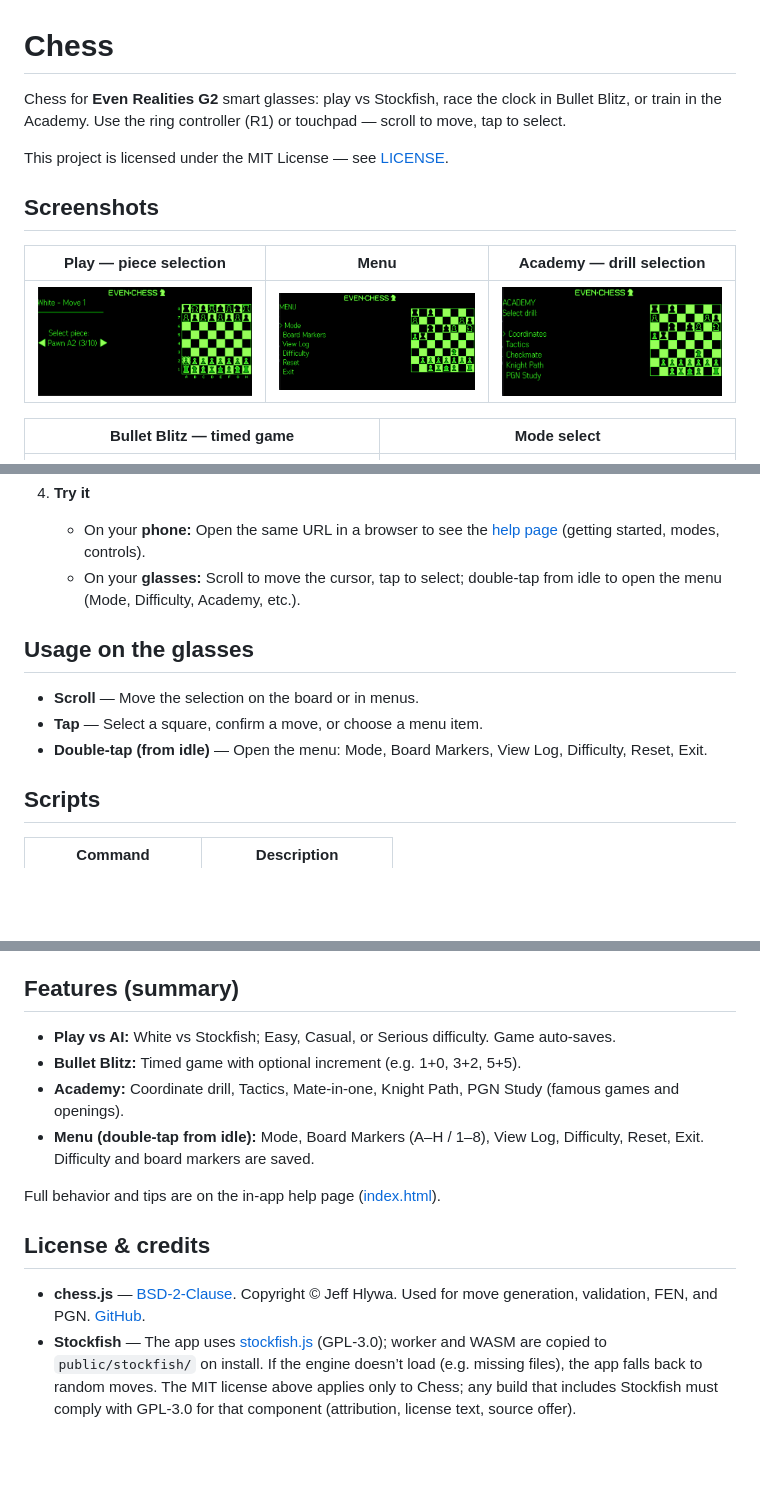
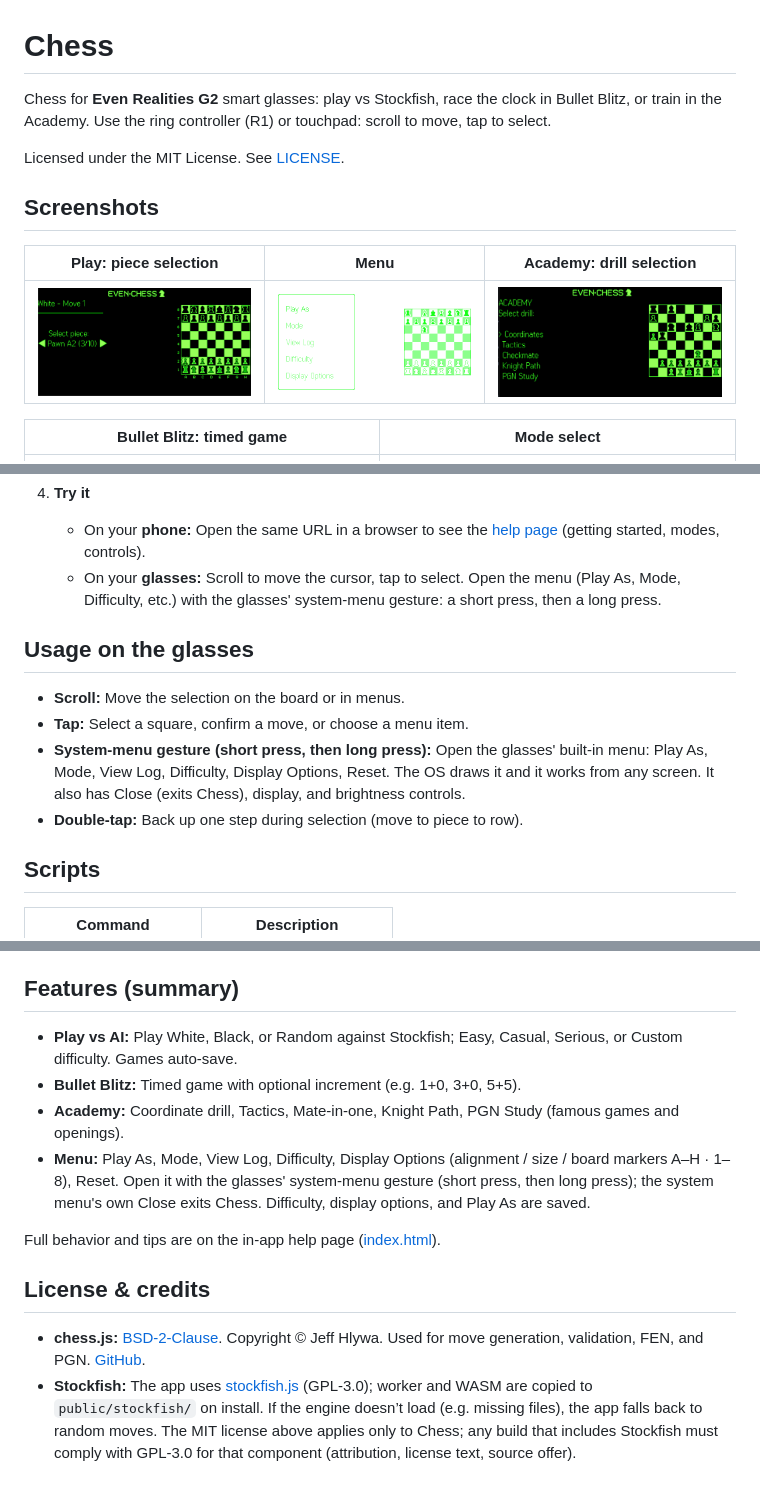
Before and after one commit to dmyster145/EvenChess, a Markdown page: README.md, 3 parts joined by grey strips. Drawn GitHub-style; pictures changed too: assets/screenshot-menu.png; blank space fills up the shorter version.

```diff
--- a/README.md
+++ b/README.md
@@ -1,10 +1,10 @@
 # Chess
 
-Chess for **Even Realities G2** smart glasses: play vs Stockfish, race the clock in Bullet Blitz, or train in the Academy. Use the ring controller (R1) or touchpad — scroll to move, tap to select.
+Chess for **Even Realities G2** smart glasses: play vs Stockfish, race the clock in Bullet Blitz, or train in the Academy. Use the ring controller (R1) or touchpad: scroll to move, tap to select.
 
-This project is licensed under the MIT License — see [LICENSE](LICENSE).
+Licensed under the MIT License. See [LICENSE](LICENSE).
 
 ## Screenshots
 
-| Play — piece selection | Menu | Academy — drill selection |
+| Play: piece selection | Menu | Academy: drill selection |
 |------------------------|------|-------------|
@@ -12,5 +12,5 @@ This project is licensed under the MIT License — see [LICENSE](LICENSE).
 
-| Bullet Blitz — timed game | Mode select |
+| Bullet Blitz: timed game | Mode select |
 |---------------------------|----------------------------|
 | ![Bullet with timers and log](assets/screenshot-bullet.png) | ![Select mode](assets/screenshot-mode-select.png) |
 
@@ -76,13 +76,14 @@ Chess/
 
 4. **Try it**
    - On your **phone:** Open the same URL in a browser to see the [help page](index.html) (getting started, modes, controls).
-   - On your **glasses:** Scroll to move the cursor, tap to select; double-tap from idle to open the menu (Mode, Difficulty, Academy, etc.).
+   - On your **glasses:** Scroll to move the cursor, tap to select. Open the menu (Play As, Mode, Difficulty, etc.) with the glasses' system-menu gesture: a short press, then a long press.
 
 ## Usage on the glasses
 
-- **Scroll** — Move the selection on the board or in menus.
-- **Tap** — Select a square, confirm a move, or choose a menu item.
-- **Double-tap (from idle)** — Open the menu: Mode, Board Markers, View Log, Difficulty, Reset, Exit.
+- **Scroll:** Move the selection on the board or in menus.
+- **Tap:** Select a square, confirm a move, or choose a menu item.
+- **System-menu gesture (short press, then long press):** Open the glasses' built-in menu: Play As, Mode, View Log, Difficulty, Display Options, Reset. The OS draws it and it works from any screen. It also has Close (exits Chess), display, and brightness controls.
+- **Double-tap:** Back up one step during selection (move to piece to row).
 
 ## Scripts
 
@@ -105,14 +106,14 @@ Output is in `dist/`. Deploy that folder to any static host, then open the deplo
 
 ## Features (summary)
 
-- **Play vs AI:** White vs Stockfish; Easy, Casual, or Serious difficulty. Game auto-saves.
-- **Bullet Blitz:** Timed game with optional increment (e.g. 1+0, 3+2, 5+5).
+- **Play vs AI:** Play White, Black, or Random against Stockfish; Easy, Casual, Serious, or Custom difficulty. Games auto-save.
+- **Bullet Blitz:** Timed game with optional increment (e.g. 1+0, 3+0, 5+5).
 - **Academy:** Coordinate drill, Tactics, Mate-in-one, Knight Path, PGN Study (famous games and openings).
-- **Menu (double-tap from idle):** Mode, Board Markers (A–H / 1–8), View Log, Difficulty, Reset, Exit. Difficulty and board markers are saved.
+- **Menu:** Play As, Mode, View Log, Difficulty, Display Options (alignment / size / board markers A–H · 1–8), Reset. Open it with the glasses' system-menu gesture (short press, then long press); the system menu's own Close exits Chess. Difficulty, display options, and Play As are saved.
 
 Full behavior and tips are on the in-app help page ([index.html](index.html)).
 
 ## License & credits
 
-- **chess.js** — [BSD-2-Clause](https://opensource.org/licenses/BSD-2-Clause). Copyright © Jeff Hlywa. Used for move generation, validation, FEN, and PGN. [GitHub](https://github.com/jhlywa/chess.js).
-- **Stockfish** — The app uses [stockfish.js](https://www.npmjs.com/package/stockfish.js) (GPL-3.0); worker and WASM are copied to `public/stockfish/` on install. If the engine doesn’t load (e.g. missing files), the app falls back to random moves. The MIT license above applies only to Chess; any build that includes Stockfish must comply with GPL-3.0 for that component (attribution, license text, source offer).
+- **chess.js:** [BSD-2-Clause](https://opensource.org/licenses/BSD-2-Clause). Copyright © Jeff Hlywa. Used for move generation, validation, FEN, and PGN. [GitHub](https://github.com/jhlywa/chess.js).
+- **Stockfish:** The app uses [stockfish.js](https://www.npmjs.com/package/stockfish.js) (GPL-3.0); worker and WASM are copied to `public/stockfish/` on install. If the engine doesn’t load (e.g. missing files), the app falls back to random moves. The MIT license above applies only to Chess; any build that includes Stockfish must comply with GPL-3.0 for that component (attribution, license text, source offer).
```
Also changed, not shown: other parts of README.md (+4 -4 lines), 17 other files.
